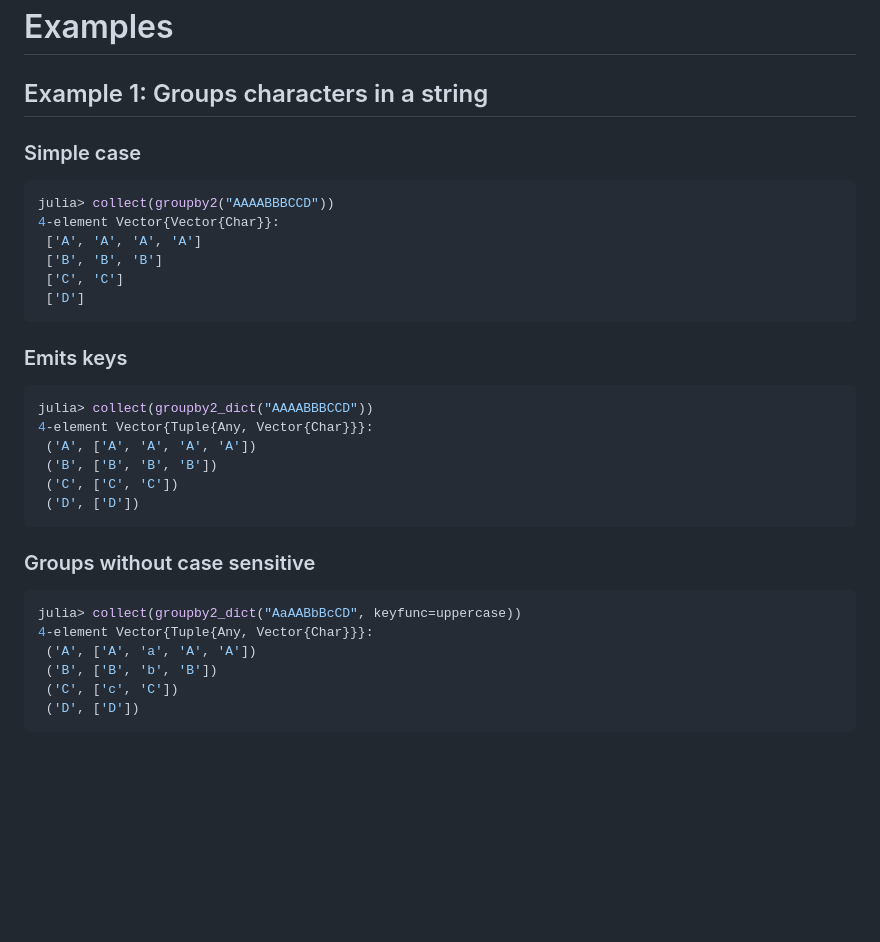
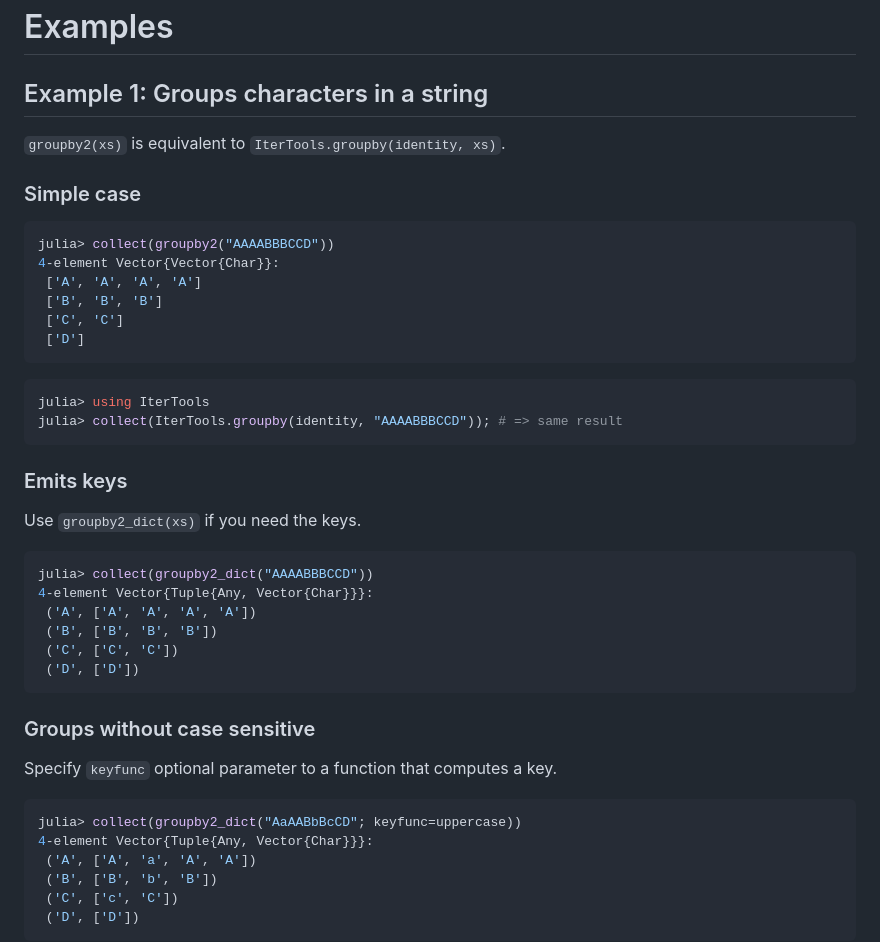
Before and after one commit to hsugawa8651/GroupNumbers.jl, a Markdown page: docs/src/index.md, the part around one of its changes. Drawn GitHub-style; blank space fills up the shorter version.

````diff
--- a/docs/src/index.md
+++ b/docs/src/index.md
@@ -42,6 +42,8 @@ the `_dict` alternatives ("YYY" = "\_dict" ) emit also the first keys.
 
 ## Example 1: Groups characters in a string
 
+`groupby2(xs)` is equivalent to `IterTools.groupby(identity, xs)`.
+
 ### Simple case
 
 ```julia
@@ -53,7 +55,14 @@ julia> collect(groupby2("AAAABBBCCD"))
  ['D']
 ```
 
+```julia
+julia> using IterTools
+julia> collect(IterTools.groupby(identity, "AAAABBBCCD")); # => same result
+```
+
 ### Emits keys
+
+Use `groupby2_dict(xs)` if you need the keys.
 
 ```julia
 julia> collect(groupby2_dict("AAAABBBCCD"))
@@ -66,8 +75,10 @@ julia> collect(groupby2_dict("AAAABBBCCD"))
 
 ### Groups without case sensitive
 
+Specify `keyfunc` optional parameter to a function that computes a key.
+
 ```julia
-julia> collect(groupby2_dict("AaAABbBcCD", keyfunc=uppercase))
+julia> collect(groupby2_dict("AaAABbBcCD"; keyfunc=uppercase))
 4-element Vector{Tuple{Any, Vector{Char}}}:
  ('A', ['A', 'a', 'A', 'A'])
  ('B', ['B', 'b', 'B'])
````
Also changed, not shown: other parts of docs/src/index.md (+25 -11 lines).
